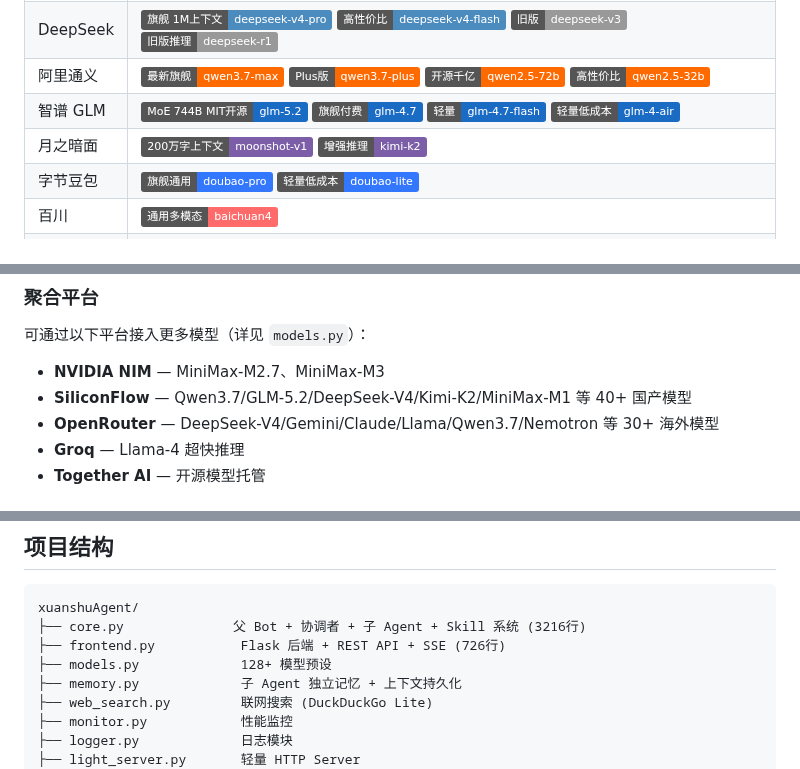
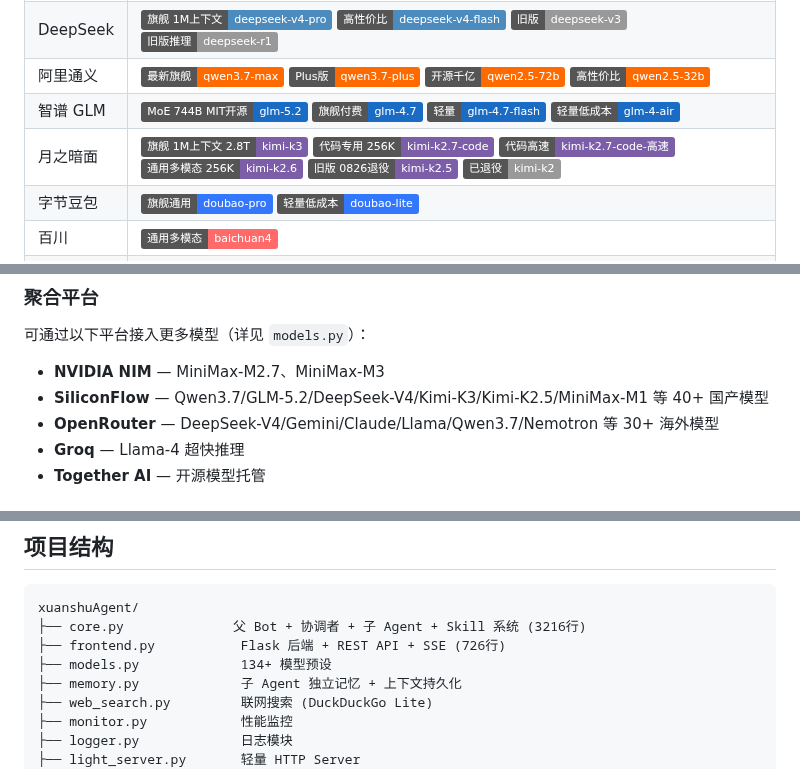
Before and after one commit to l1064709321/xuanshuAgent, a Markdown page: README.md, 3 parts joined by grey strips. Rendered like a GitHub page; badges without logos.

Commit message:
docs: 更新 README — 月之暗面全系模型 + 浏览器Agent

```diff
--- a/README.md
+++ b/README.md
@@ -188,7 +189,7 @@ sudo systemctl enable --now xuanshu
 | DeepSeek | ![deepseek-v4-pro](https://img.shields.io/badge/旗舰_1M上下文-deepseek--v4--pro-4B8BBE?style=flat) ![deepseek-v4-flash](https://img.shields.io/badge/高性价比-deepseek--v4--flash-4B8BBE?style=flat) ![deepseek-v3](https://img.shields.io/badge/旧版-deepseek--v3-999?style=flat) ![deepseek-r1](https://img.shields.io/badge/旧版推理-deepseek--r1-999?style=flat) |
 | 阿里通义 | ![qwen3.7-max](https://img.shields.io/badge/最新旗舰-qwen3.7--max-FF6A00?style=flat) ![qwen3.7-plus](https://img.shields.io/badge/Plus版-qwen3.7--plus-FF6A00?style=flat) ![qwen2.5-72b](https://img.shields.io/badge/开源千亿-qwen2.5--72b-FF6A00?style=flat) ![qwen2.5-32b](https://img.shields.io/badge/高性价比-qwen2.5--32b-FF6A00?style=flat) |
 | 智谱 GLM | ![glm-5.2](https://img.shields.io/badge/MoE_744B_MIT开源-glm--5.2-1a6bc4?style=flat) ![glm-4.7](https://img.shields.io/badge/旗舰付费-glm--4.7-1a6bc4?style=flat) ![glm-4.7-flash](https://img.shields.io/badge/轻量-glm--4.7--flash-1a6bc4?style=flat) ![glm-4-air](https://img.shields.io/badge/轻量低成本-glm--4--air-1a6bc4?style=flat) |
-| 月之暗面 | ![moonshot-v1](https://img.shields.io/badge/200万字上下文-moonshot--v1-7B5EA7?style=flat) ![kimi-k2](https://img.shields.io/badge/增强推理-kimi--k2-7B5EA7?style=flat) |
+| 月之暗面 | ![kimi-k3](https://img.shields.io/badge/旗舰_1M上下文_2.8T-kimi--k3-7B5EA7?style=flat) ![kimi-k2.7-code](https://img.shields.io/badge/代码专用_256K-kimi--k2.7--code-7B5EA7?style=flat) ![kimi-k2.7-code-highspeed](https://img.shields.io/badge/代码高速-kimi--k2.7--code--高速-7B5EA7?style=flat) ![kimi-k2.6](https://img.shields.io/badge/通用多模态_256K-kimi--k2.6-7B5EA7?style=flat) ![kimi-k2.5](https://img.shields.io/badge/旧版_0826退役-kimi--k2.5-7B5EA7?style=flat) ![kimi-k2](https://img.shields.io/badge/已退役-kimi--k2-999?style=flat) |
 | 字节豆包 | ![doubao-pro](https://img.shields.io/badge/旗舰通用-doubao--pro-3377FF?style=flat) ![doubao-lite](https://img.shields.io/badge/轻量低成本-doubao--lite-3377FF?style=flat) |
 | 百川 | ![baichuan4](https://img.shields.io/badge/通用多模态-baichuan4-FF6B6B?style=flat) |
 | MiniMax | ![abab6.5](https://img.shields.io/badge/多模态语音旧-abab6.5-9B59B6?style=flat) ![minimax-m3](https://img.shields.io/badge/最新原生多模态-minimax--m3-9B59B6?style=flat) ![minimax-m2.7](https://img.shields.io/badge/自主迭代旗舰-minimax--m2.7-9B59B6?style=flat) ![minimax-m2.7-fast](https://img.shields.io/badge/高速版-minimax--m2.7--fast-9B59B6?style=flat) |
@@ -208,7 +209,7 @@ sudo systemctl enable --now xuanshu
 可通过以下平台接入更多模型（详见 `models.py`）：
 
 - **NVIDIA NIM** — MiniMax-M2.7、MiniMax-M3
-- **SiliconFlow** — Qwen3.7/GLM-5.2/DeepSeek-V4/Kimi-K2/MiniMax-M1 等 40+ 国产模型
+- **SiliconFlow** — Qwen3.7/GLM-5.2/DeepSeek-V4/Kimi-K3/Kimi-K2.5/MiniMax-M1 等 40+ 国产模型
 - **OpenRouter** — DeepSeek-V4/Gemini/Claude/Llama/Qwen3.7/Nemotron 等 30+ 海外模型
 - **Groq** — Llama-4 超快推理
 - **Together AI** — 开源模型托管
@@ -355,7 +356,7 @@ pip install flask requests httpx beautifulsoup4 lxml python-dotenv markdown
 xuanshuAgent/
 ├── core.py              父 Bot + 协调者 + 子 Agent + Skill 系统 (3216行)
 ├── frontend.py           Flask 后端 + REST API + SSE (726行)
-├── models.py             128+ 模型预设
+├── models.py             134+ 模型预设
 ├── memory.py             子 Agent 独立记忆 + 上下文持久化
 ├── web_search.py         联网搜索 (DuckDuckGo Lite)
 ├── monitor.py            性能监控
```
Also changed, not shown: other parts of README.md (+1 -0 lines).
